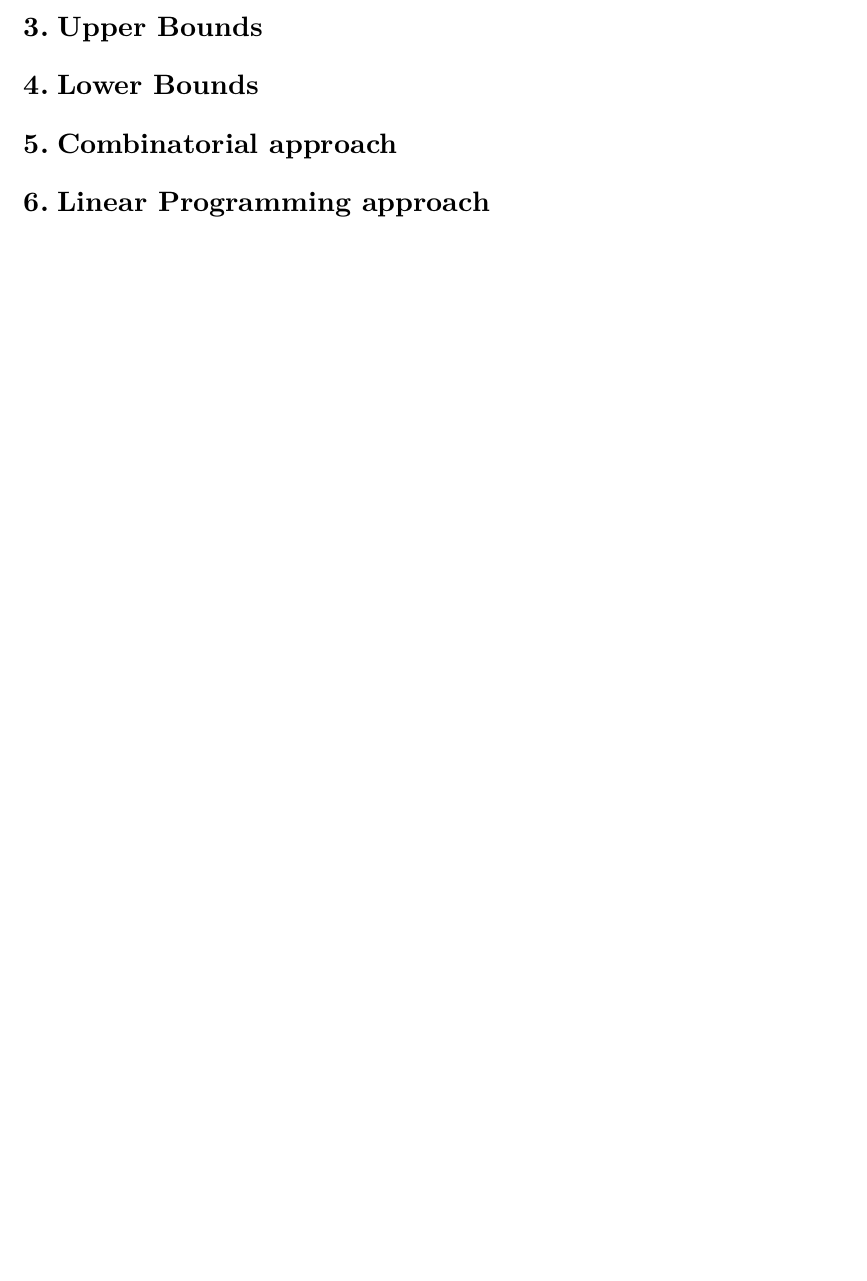
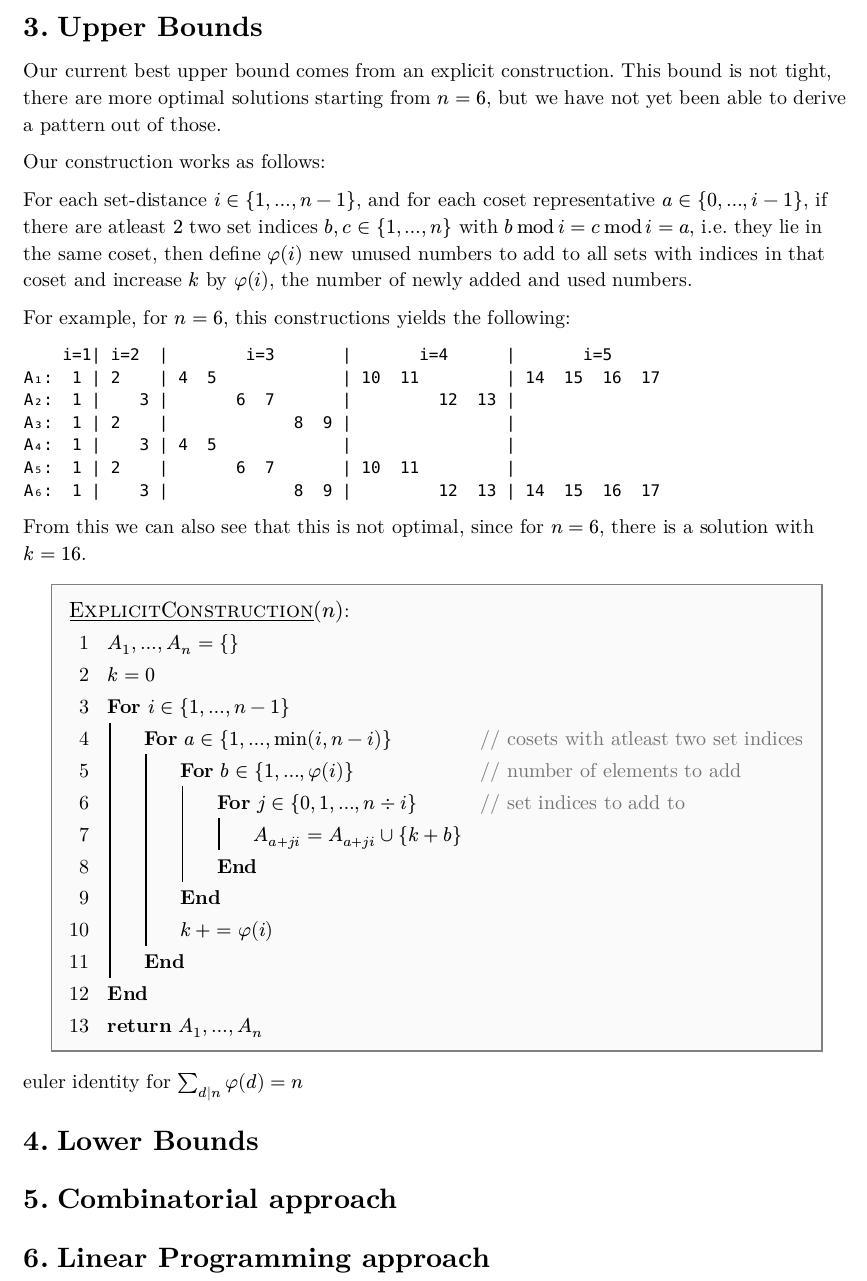
Before and after one commit to HerrPixel/A381294, a Typst document (Writeup/SetIntersectionProblem.typ): part of page 4 of 4, cut so that both start at the same text, the shorter picture padded with empty space. The pictures show the PDF file Writeup/SetIntersectionProblem.pdf that the author committed with the source.

Commit message:
preliminary section 3

````diff
--- a/Writeup/SetIntersectionProblem.typ
+++ b/Writeup/SetIntersectionProblem.typ
@@ -134,6 +136,47 @@ Our formulation of this problem as an (I-)LP will be explained in @LPApproach
 
 = Upper Bounds
 
+Our current best upper bound comes from an explicit construction. This bound is not tight, there are more optimal solutions starting from $n=6$, but we have not yet been able to derive a pattern out of those.
+
+Our construction works as follows:
+
+For each set-distance $i in {1,dots,n-1}$, and for each coset representative $a in {0,dots,i-1}$, if there are atleast $2$ two set indices $b,c in {1,dots,n}$ with $b mod i = c mod i = a$, i.e. they lie in the same coset, then define $phi(i)$ new unused numbers to add to all sets with indices in that coset and increase $k$ by $phi(i)$, the number of newly added and used numbers.
+
+For example, for $n = 6$, this constructions yields the following:
+```
+    i=1| i=2  |        i=3       |       i=4      |       i=5
+A₁:  1 | 2    | 4  5             | 10  11         | 14  15  16  17
+A₂:  1 |    3 |       6  7       |         12  13 |
+A₃:  1 | 2    |             8  9 |                |
+A₄:  1 |    3 | 4  5             |                |
+A₅:  1 | 2    |       6  7       | 10  11         |
+A₆:  1 |    3 |             8  9 |         12  13 | 14  15  16  17
+```
+From this we can also see that this is not optimal, since for $n=6$, there is a solution with $k = 16$.
+
+#algo(
+    title: "ExplicitConstruction",
+    parameters: ("n",),
+    indent-guides: 1pt + black,
+
+)[
+    $A_1,dots,A_n = {}$ \
+    $k = 0$ \
+    For $i in {1,dots,n-1}$ #i \
+        For $a in {1,dots,min(i,n-i)}$ #i #comment[cosets with atleast two set indices]\
+            For $b in {1,dots,phi(i)}$ #i #comment[number of elements to add]\
+                For $j in {0,1,dots,n div i}$ #i #comment[set indices to add to]\
+                    $A_(a + j i) = A_(a + j i) union {k + b}$ #d \
+                End #d \
+            End \
+            $k += phi(i)$ #d \
+        End #d \
+    End \
+    return $A_1,dots,A_n$
+]
+
+euler identity for $sum_(d|n) phi(d) = n$
+
 = Lower Bounds
 
 = Combinatorial approach <combinatorialApproach>
````
Also changed, not shown: Writeup/SetIntersectionProblem.pdf, Writeup/SetIntersectionProblem.typ (2 more changed lines).
